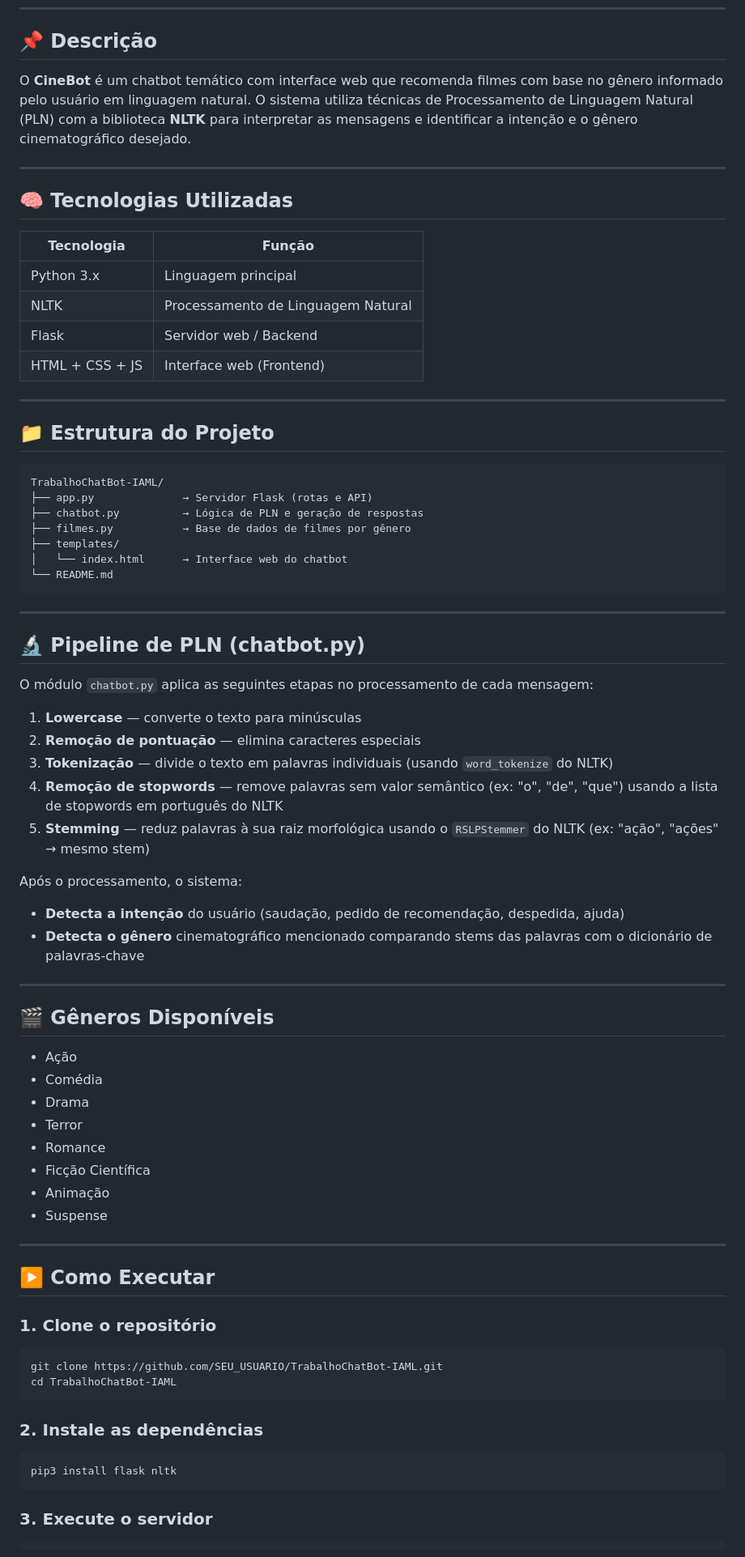
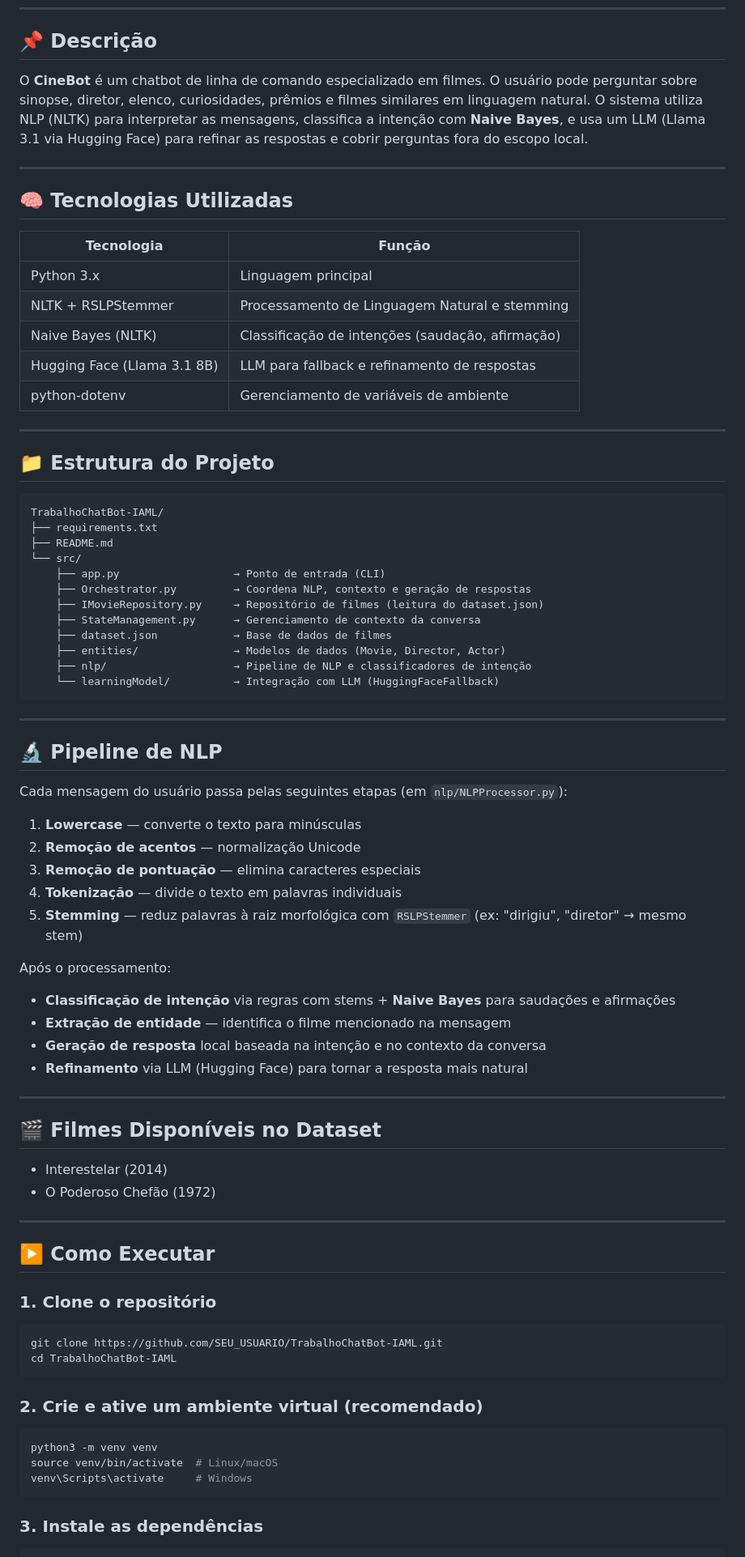
Before and after one commit to vitorrosa0/TrabalhoChatBot-IAML, a Markdown page: README.md, the part around one of its changes. Shown at 81% size. Drawn GitHub-style.

````diff
--- a/README.md
+++ b/README.md
@@ -6,7 +6,7 @@ Projeto desenvolvido para a disciplina de **Inteligência Artificial e Machine L
 
 ## 📌 Descrição
 
-O **CineBot** é um chatbot temático com interface web que recomenda filmes com base no gênero informado pelo usuário em linguagem natural. O sistema utiliza técnicas de Processamento de Linguagem Natural (PLN) com a biblioteca **NLTK** para interpretar as mensagens e identificar a intenção e o gênero cinematográfico desejado.
+O **CineBot** é um chatbot de linha de comando especializado em filmes. O usuário pode perguntar sobre sinopse, diretor, elenco, curiosidades, prêmios e filmes similares em linguagem natural. O sistema utiliza NLP (NLTK) para interpretar as mensagens, classifica a intenção com **Naive Bayes**, e usa um LLM (Llama 3.1 via Hugging Face) para refinar as respostas e cobrir perguntas fora do escopo local.
 
 ---
 
@@ -15,9 +15,10 @@ O **CineBot** é um chatbot temático com interface web que recomenda filmes com
 | Tecnologia | Função |
 |---|---|
 | Python 3.x | Linguagem principal |
-| NLTK | Processamento de Linguagem Natural |
-| Flask | Servidor web / Backend |
-| HTML + CSS + JS | Interface web (Frontend) |
+| NLTK + RSLPStemmer | Processamento de Linguagem Natural e stemming |
+| Naive Bayes (NLTK) | Classificação de intenções (saudação, afirmação) |
+| Hugging Face (Llama 3.1 8B) | LLM para fallback e refinamento de respostas |
+| python-dotenv | Gerenciamento de variáveis de ambiente |
 
 ---
 
@@ -25,42 +26,43 @@ O **CineBot** é um chatbot temático com interface web que recomenda filmes com
 
 ```
 TrabalhoChatBot-IAML/
-├── app.py              → Servidor Flask (rotas e API)
-├── chatbot.py          → Lógica de PLN e geração de respostas
-├── filmes.py           → Base de dados de filmes por gênero
-├── templates/
-│   └── index.html      → Interface web do chatbot
-└── README.md
+├── requirements.txt
+├── README.md
+└── src/
+    ├── app.py                  → Ponto de entrada (CLI)
+    ├── Orchestrator.py         → Coordena NLP, contexto e geração de respostas
+    ├── IMovieRepository.py     → Repositório de filmes (leitura do dataset.json)
+    ├── StateManagement.py      → Gerenciamento de contexto da conversa
+    ├── dataset.json            → Base de dados de filmes
+    ├── entities/               → Modelos de dados (Movie, Director, Actor)
+    ├── nlp/                    → Pipeline de NLP e classificadores de intenção
+    └── learningModel/          → Integração com LLM (HuggingFaceFallback)
 ```
 
 ---
 
-## 🔬 Pipeline de PLN (chatbot.py)
+## 🔬 Pipeline de NLP
 
-O módulo `chatbot.py` aplica as seguintes etapas no processamento de cada mensagem:
+Cada mensagem do usuário passa pelas seguintes etapas (em `nlp/NLPProcessor.py`):
 
 1. **Lowercase** — converte o texto para minúsculas
-2. **Remoção de pontuação** — elimina caracteres especiais
-3. **Tokenização** — divide o texto em palavras individuais (usando `word_tokenize` do NLTK)
-4. **Remoção de stopwords** — remove palavras sem valor semântico (ex: "o", "de", "que") usando a lista de stopwords em português do NLTK
-5. **Stemming** — reduz palavras à sua raiz morfológica usando o `RSLPStemmer` do NLTK (ex: "ação", "ações" → mesmo stem)
+2. **Remoção de acentos** — normalização Unicode
+3. **Remoção de pontuação** — elimina caracteres especiais
+4. **Tokenização** — divide o texto em palavras individuais
+5. **Stemming** — reduz palavras à raiz morfológica com `RSLPStemmer` (ex: "dirigiu", "diretor" → mesmo stem)
 
-Após o processamento, o sistema:
-- **Detecta a intenção** do usuário (saudação, pedido de recomendação, despedida, ajuda)
-- **Detecta o gênero** cinematográfico mencionado comparando stems das palavras com o dicionário de palavras-chave
+Após o processamento:
+- **Classificação de intenção** via regras com stems + **Naive Bayes** para saudações e afirmações
+- **Extração de entidade** — identifica o filme mencionado na mensagem
+- **Geração de resposta** local baseada na intenção e no contexto da conversa
+- **Refinamento** via LLM (Hugging Face) para tornar a resposta mais natural
 
 ---
 
-## 🎬 Gêneros Disponíveis
+## 🎬 Filmes Disponíveis no Dataset
 
-- Ação
-- Comédia
-- Drama
-- Terror
-- Romance
-- Ficção Científica
-- Animação
-- Suspense
+- Interestelar (2014)
+- O Poderoso Chefão (1972)
 
 ---
 
@@ -72,10 +74,12 @@ git clone https://github.com/SEU_USUARIO/TrabalhoChatBot-IAML.git
 cd TrabalhoChatBot-IAML
 ```
 
-### 2. Instale as dependências
+### 2. Crie e ative um ambiente virtual (recomendado)
 ```bash
-pip3 install flask nltk
+python3 -m venv venv
+source venv/bin/activate  # Linux/macOS
+venv\Scripts\activate     # Windows
 ```
 
-### 3. Execute o servidor
+### 3. Instale as dependências
 ```bash
````
Also changed, not shown: other parts of README.md (+30 -11 lines).
